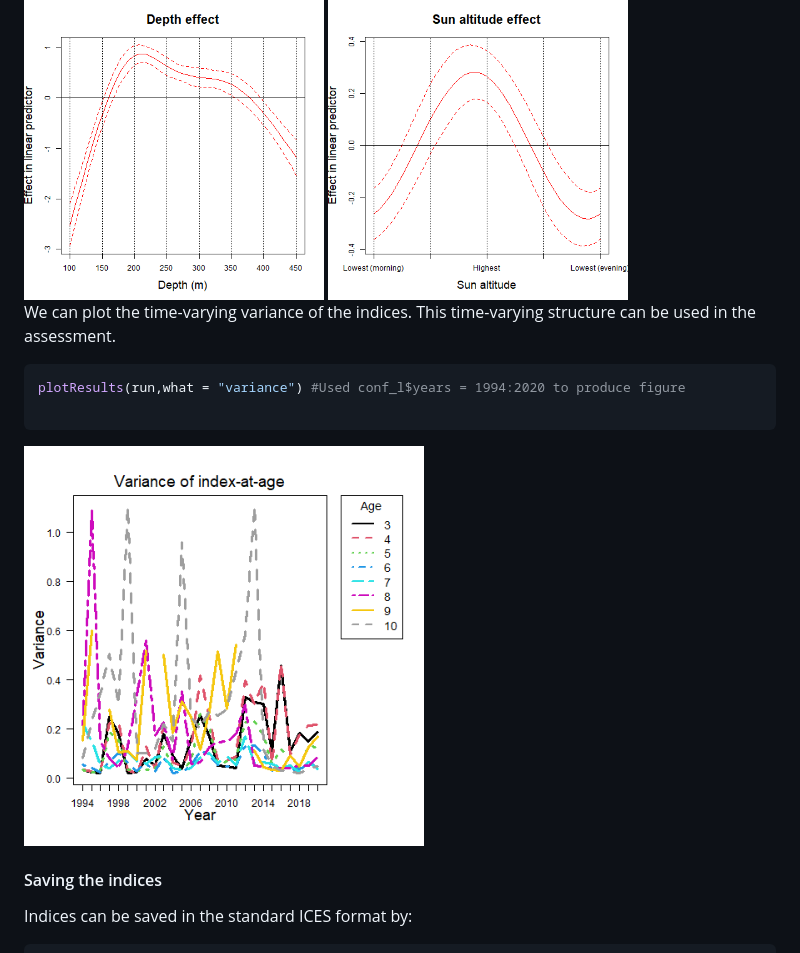
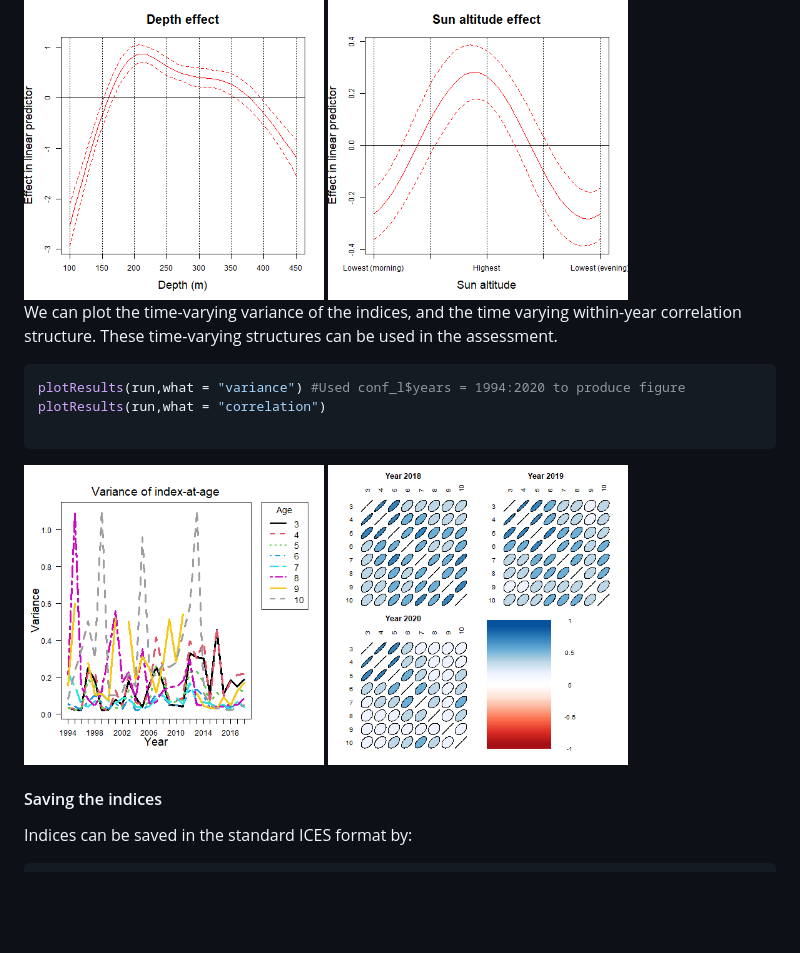
Before and after one commit to NorskRegnesentral/spatioTemporalIndices, a Markdown page: README.md, the part around the change. GitHub-like rendering; pictures changed too: figures/correlation.png (added); blank space fills up the shorter version.

````diff
--- a/README.md
+++ b/README.md
@@ -223,15 +223,17 @@ plotResults(run,what = "sunAlt")
   <img src="figures/sun.png" alt="spatially averaged ALK in 2020 Varanger" width="300"/>
 </div>
 
-We can plot the time-varying variance of the indices. This time-varying structure can be used in the assessment.
+We can plot the time-varying variance of the indices, and the time varying within-year correlation structure. These time-varying structures can be used in the assessment.
 
 ```R
 plotResults(run,what = "variance") #Used conf_l$years = 1994:2020 to produce figure
+plotResults(run,what = "correlation")
 
 ```
 
 <div style="display: flex;">
-  <img src="figures/variance.png" alt="" width="400"/>
+  <img src="figures/variance.png" alt="" width="300"/>
+  <img src="figures/correlation.png" alt="" width="300"/>
 </div>
 
 #### Saving the indices
````
